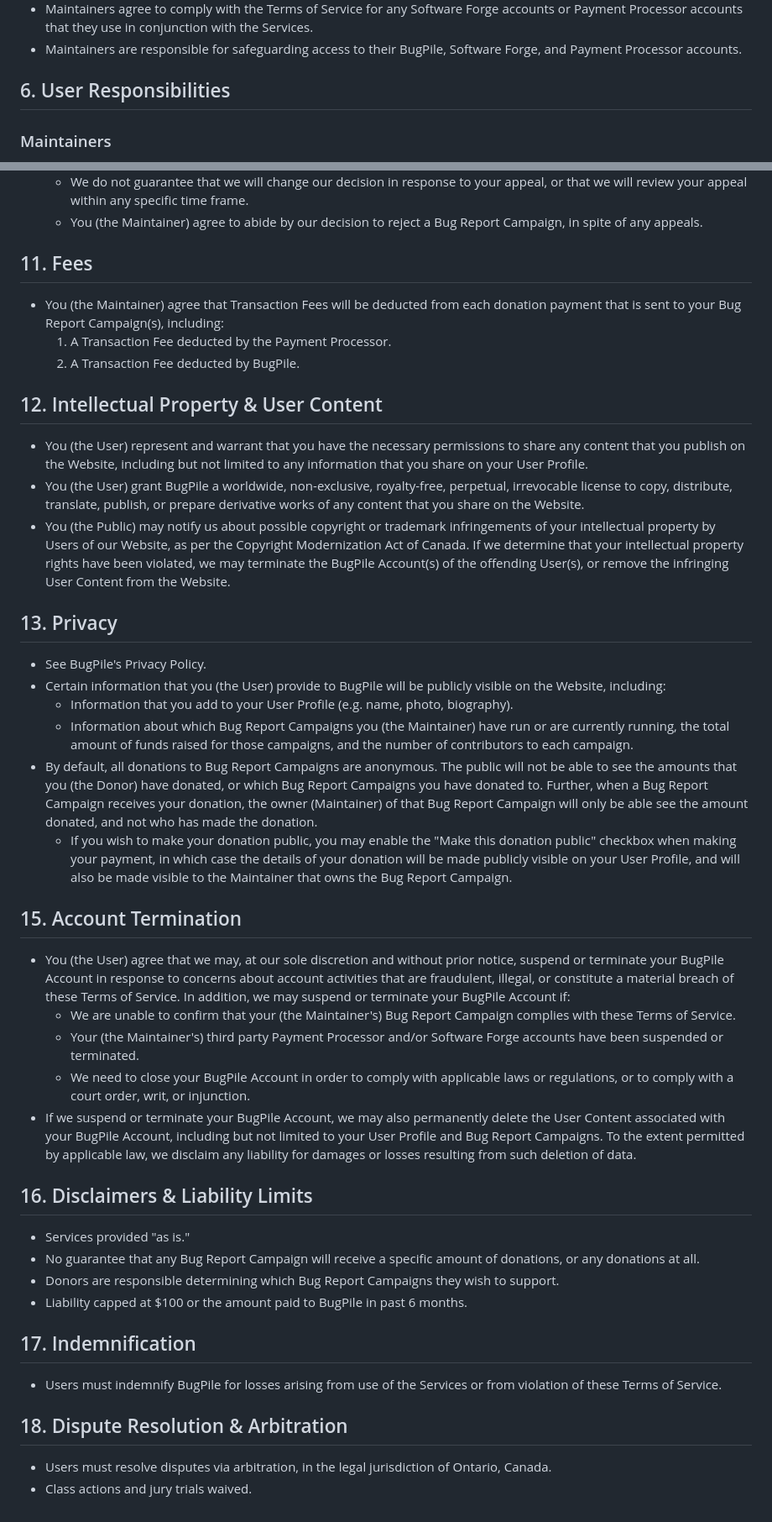
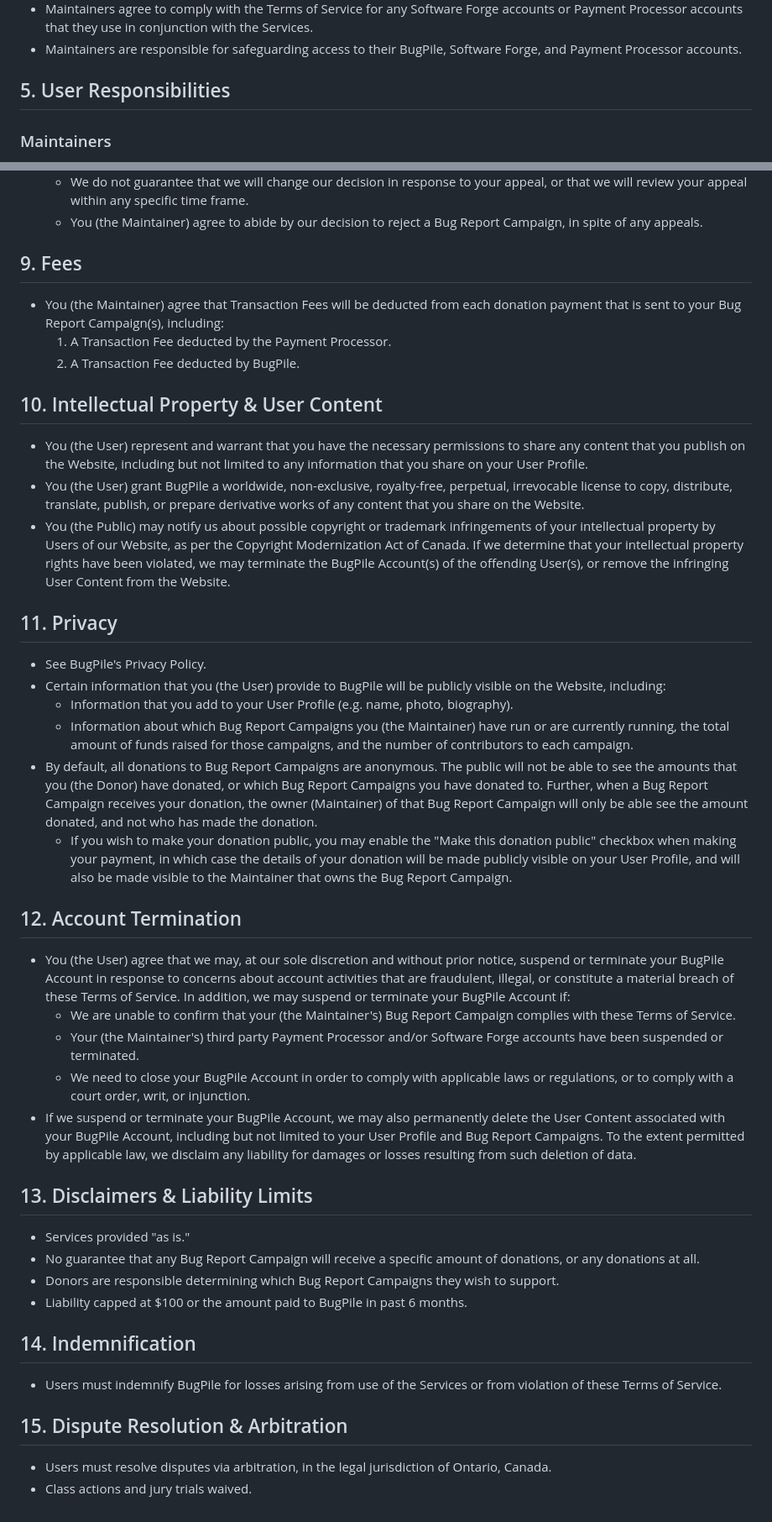
Before and after one commit to benvvalk/sponsoredissues.org-deploy, a Markdown page: legal/terms_of_service.md, 2 parts joined by grey strips. Shown: that part at 84% size. GitHub-like rendering.

Commit message:
terms_of_service.md: fix gaps in section numbering [cleanup][wip][legal]

```diff
--- a/legal/terms_of_service.md
+++ b/legal/terms_of_service.md
@@ -43,7 +43,7 @@ Note: This outline was created by modifying a ChatGPT-generated outline of the G
 - Maintainers agree to comply with the Terms of Service for any Software Forge accounts or Payment Processor accounts that they use in conjunction with the Services.
 - Maintainers are responsible for safeguarding access to their BugPile, Software Forge, and Payment Processor accounts.
 
-## 6. User Responsibilities
+## 5. User Responsibilities
 
 ### Maintainers
 
@@ -133,19 +133,19 @@ For prohibited activities, we may:
   - We do not guarantee that we will change our decision in response to your appeal, or that we will review your appeal within any specific time frame.
   - You (the Maintainer) agree to abide by our decision to reject a Bug Report Campaign, in spite of any appeals.
 
-## 11. Fees
+## 9. Fees
 
 - You (the Maintainer) agree that Transaction Fees will be deducted from each donation payment that is sent to your Bug Report Campaign(s), including:
   1. A Transaction Fee deducted by the Payment Processor.
   2. A Transaction Fee deducted by BugPile.
 
-## 12. Intellectual Property & User Content
+## 10. Intellectual Property & User Content
 
 - You (the User) represent and warrant that you have the necessary permissions to share any content that you publish on the Website, including but not limited to any information that you share on your User Profile.
 - You (the User) grant BugPile a worldwide, non-exclusive, royalty-free, perpetual, irrevocable license to copy, distribute, translate, publish, or prepare derivative works of any content that you share on the Website.
 - You (the Public) may notify us about possible copyright or trademark infringements of your intellectual property by Users of our Website, as per the Copyright Modernization Act of Canada. If we determine that your intellectual property rights have been violated, we may terminate the BugPile Account(s) of the offending User(s), or remove the infringing User Content from the Website.
 
-## 13. Privacy
+## 11. Privacy
 
 - See BugPile's Privacy Policy.
 - Certain information that you (the User) provide to BugPile will be publicly visible on the Website, including:
@@ -154,7 +154,7 @@ For prohibited activities, we may:
 - By default, all donations to Bug Report Campaigns are anonymous. The public will not be able to see the amounts that you (the Donor) have donated, or which Bug Report Campaigns you have donated to. Further, when a Bug Report Campaign receives your donation, the owner (Maintainer) of that Bug Report Campaign will only be able see the amount donated, and not who has made the donation.
   - If you wish to make your donation public, you may enable the "Make this donation public" checkbox when making your payment, in which case the details of your donation will be made publicly visible on your User Profile, and will also be made visible to the Maintainer that owns the Bug Report Campaign.
 
-## 15. Account Termination
+## 12. Account Termination
 
 - You (the User) agree that we may, at our sole discretion and without prior notice, suspend or terminate your BugPile Account in response to concerns about account activities that are fraudulent, illegal, or constitute a material breach of these Terms of Service. In addition, we may suspend or terminate your BugPile Account if:
   - We are unable to confirm that your (the Maintainer's) Bug Report Campaign complies with these Terms of Service.
@@ -162,18 +162,18 @@ For prohibited activities, we may:
   - We need to close your BugPile Account in order to comply with applicable laws or regulations, or to comply with a court order, writ, or injunction.
 - If we suspend or terminate your BugPile Account, we may also permanently delete the User Content associated with your BugPile Account, including but not limited to your User Profile and Bug Report Campaigns. To the extent permitted by applicable law, we disclaim any liability for damages or losses resulting from such deletion of data.
 
-## 16. Disclaimers & Liability Limits
+## 13. Disclaimers & Liability Limits
 
 - Services provided "as is."
 - No guarantee that any Bug Report Campaign will receive a specific amount of donations, or any donations at all.
 - Donors are responsible determining which Bug Report Campaigns they wish to support.
 - Liability capped at $100 or the amount paid to BugPile in past 6 months.
 
-## 17. Indemnification
+## 14. Indemnification
 
 - Users must indemnify BugPile for losses arising from use of the Services or from violation of these Terms of Service.
 
-## 18. Dispute Resolution & Arbitration
+## 15. Dispute Resolution & Arbitration
 
 - Users must resolve disputes via arbitration, in the legal jurisdiction of Ontario, Canada.
 - Class actions and jury trials waived.
```
Also changed, not shown: other parts of legal/terms_of_service.md (+3 -3 lines).
